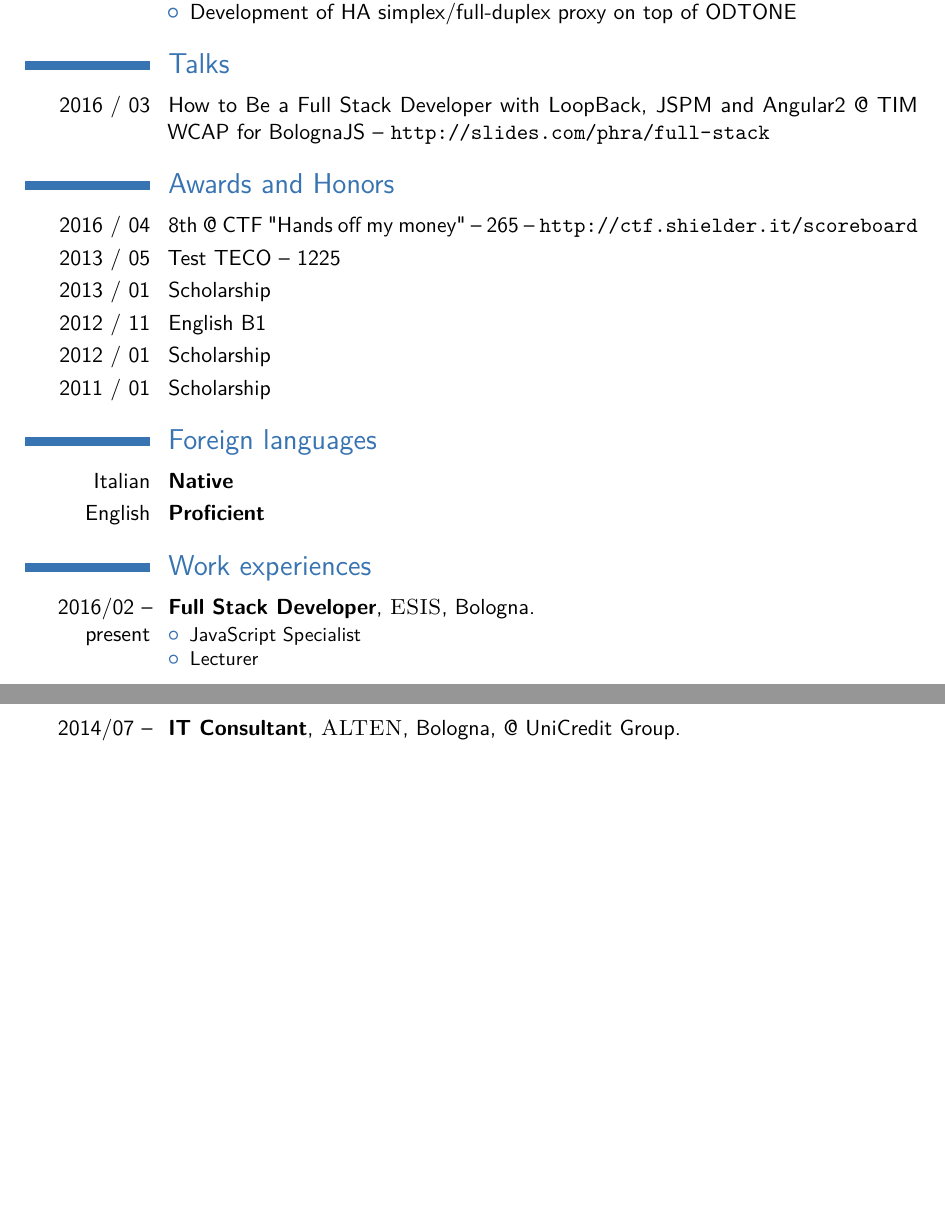
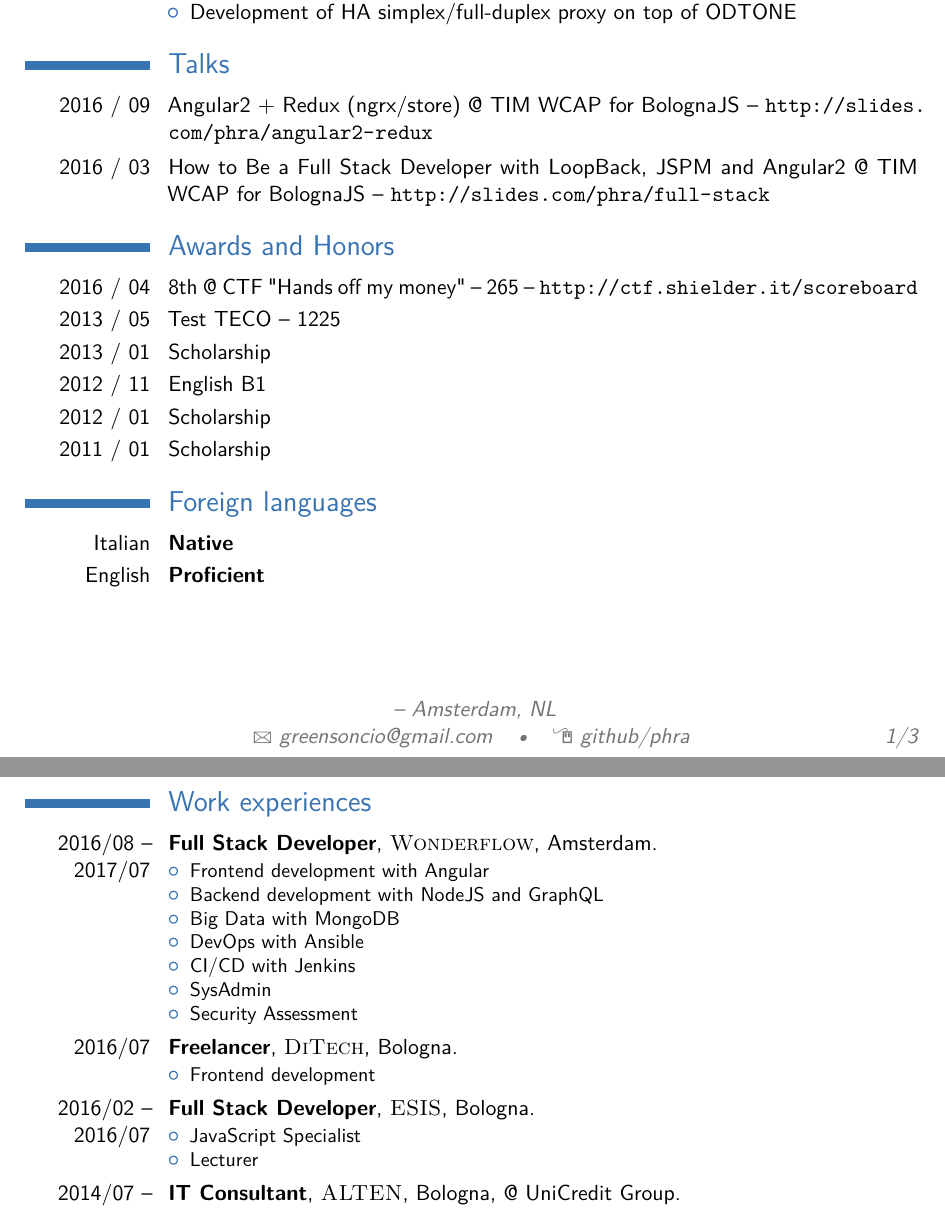
Before and after one commit to phra/curriculumvitae, a LaTeX CV (cv.tex): two parts of pages 1 and 2 of 3, joined at a grey line, cut so that both start at the same text, the shorter picture padded with empty space. Compiled offline with pdfLaTeX.

Commit message:
update cv

```diff
--- a/cv.tex
+++ b/cv.tex
@@ -45,12 +45,12 @@
 
 % All information in this block is optional, comment out any lines you don't need
 \title{Curriculum Vit\ae}
-\address{Via Rillosi, 6}{Salò, 25087, Italy}
-\mobile{+39 320 0660220}
+\address{}{Amsterdam, NL}
+%\mobile{+39 320 0660220}
 %\phone{(000) 111 1112}
 %\fax{(000) 111 1113}
 \email{greensoncio@gmail.com}
-%\homepage{staff.org.edu/~jsmith}{staff.org.edu/$\sim$jsmith} % The first argument is the url for the clickable link, the second argument is the url displayed in the template - this allows special characters to be displayed such as the tilde in this example
+\homepage{github.com/phra}{github/phra} % The first argument is the url for the clickable link, the second argument is the url displayed in the template - this allows special characters to be displayed such as the tilde in this example
 %\extrainfo{additional information}
 %\photo[70pt][0.4pt]{pictures/picture} % The first bracket is the picture height, the second is the thickness of the frame around the picture (0pt for no frame)
 %\quote{"A witty and playful quotation" - John Smith}
@@ -83,6 +83,9 @@
 	\end{itemize}}
 
 \section{Talks}
+
+\cvitem{2016 / 09}{Angular2 + Redux (ngrx/store) @ TIM
+	WCAP for BolognaJS -- \url{http://slides.com/phra/angular2-redux}}
 
 \cvitem{2016 / 03}{How to Be a Full Stack Developer with LoopBack, JSPM and Angular2 @ TIM
 WCAP for BolognaJS -- \url{http://slides.com/phra/full-stack}}
@@ -122,7 +125,23 @@ WCAP for BolognaJS -- \url{http://slides.com/phra/full-stack}}
 
 %\subsection{Vocational}
 
-\cventry{2016/02 -- present}{Full Stack Developer}{\textsc{ESIS}}{Bologna}{}{
+\cventry{2016/08 -- 2017/07}{Full Stack Developer}{\textsc{Wonderflow}}{Amsterdam}{}{
+\begin{itemize}
+	\item Frontend development with Angular
+	\item Backend development with NodeJS and GraphQL
+	\item Big Data with MongoDB
+	\item DevOps with Ansible
+	\item CI/CD with Jenkins
+	\item SysAdmin
+	\item Security Assessment
+\end{itemize}}
+
+\cventry{2016/07}{Freelancer}{\textsc{DiTech}}{Bologna}{}{
+\begin{itemize}
+	\item Frontend development
+\end{itemize}}
+
+\cventry{2016/02 -- 2016/07}{Full Stack Developer}{\textsc{ESIS}}{Bologna}{}{
 \begin{itemize}
 	\item JavaScript Specialist
 	\item Lecturer
```
Also changed, not shown: cv.pdf, cv.tex (12 more changed lines).
